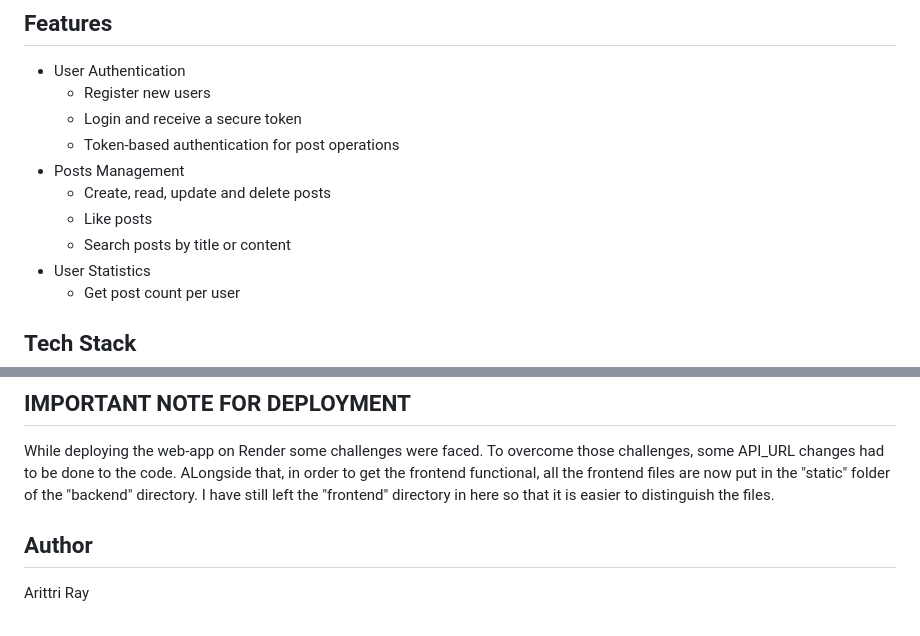
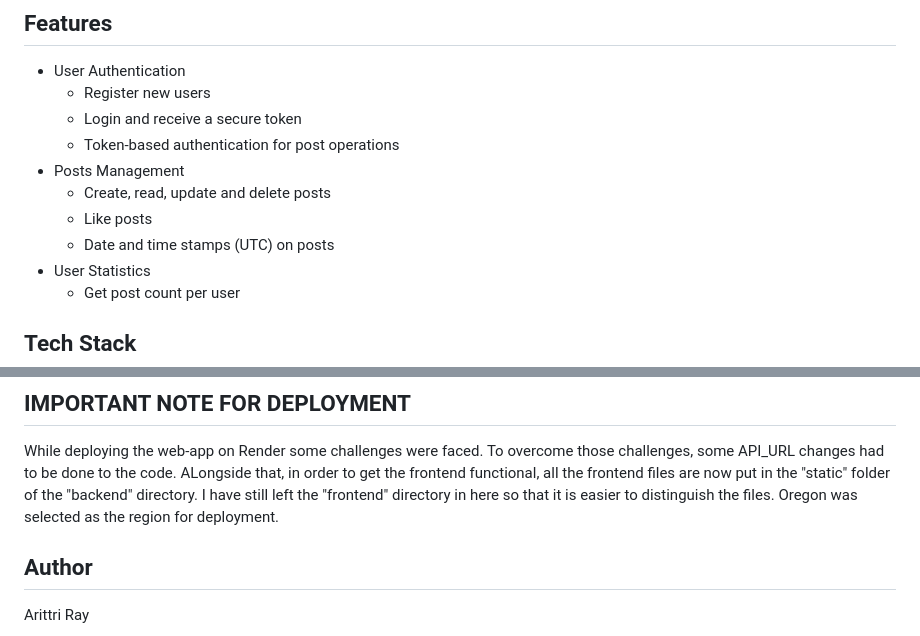
Before and after one commit to ari-ray/Social-Media-App-Project, a Markdown page: README.md, 2 parts joined by grey strips. GitHub-like rendering.

Commit message:
feat: Revise README for post features and deployment info
Updated README to reflect changes in post features and deployment notes.

```diff
--- a/README.md
+++ b/README.md
@@ -10,7 +10,7 @@ A simple social media API built with FastAPI, SQLAlchemyand Pydantic. Supports u
 - Posts Management
   - Create, read, update and delete posts
   - Like posts
-  - Search posts by title or content
+  - Date and time stamps (UTC) on posts
 - User Statistics
   - Get post count per user
 
@@ -120,6 +120,7 @@ Overall this project serves as a practical example of how modern web application
 
 ## IMPORTANT NOTE FOR DEPLOYMENT
 While deploying the web-app on Render some challenges were faced. To overcome those challenges, some API_URL changes had to be done to the code. ALongside that, in order to get the frontend functional, all the frontend files are now put in the "static" folder of the "backend" directory. I have still left the "frontend" directory in here so that it is easier to distinguish the files.
+Oregon was selected as the region for deployment.
 
 ## Author
 Arittri Ray
```
